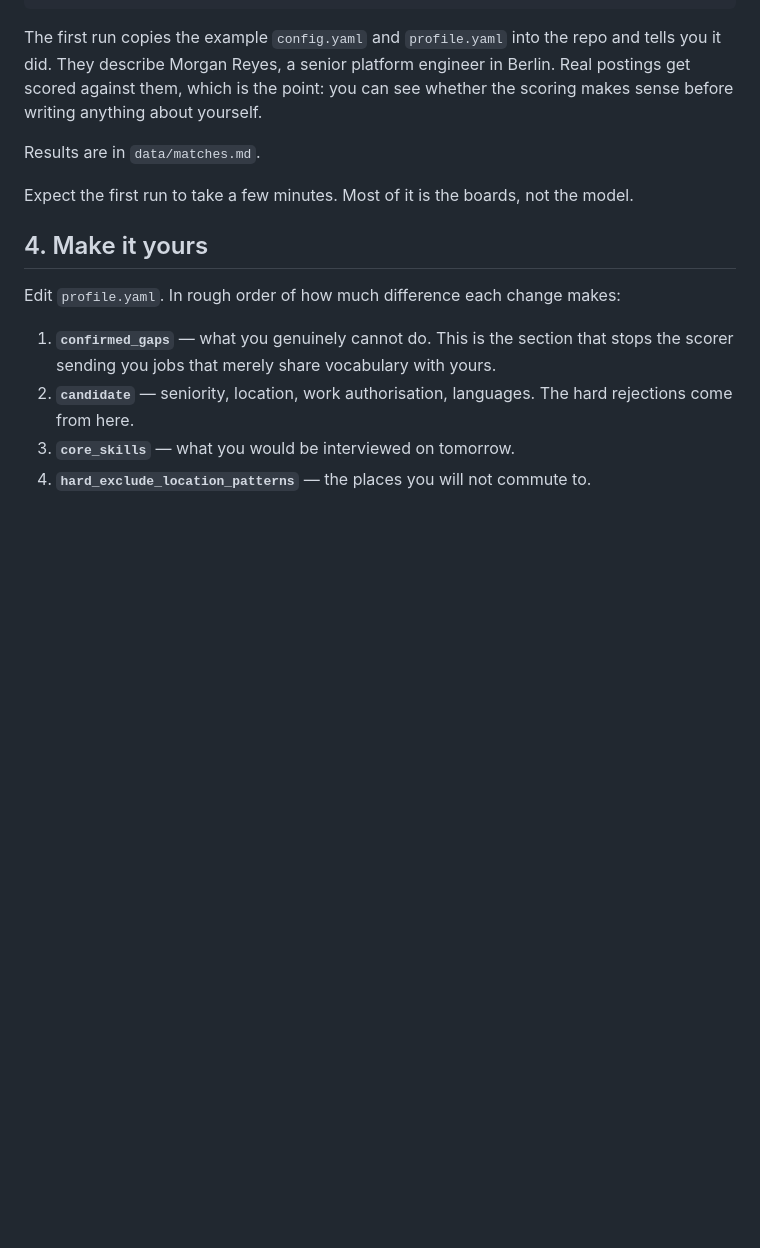
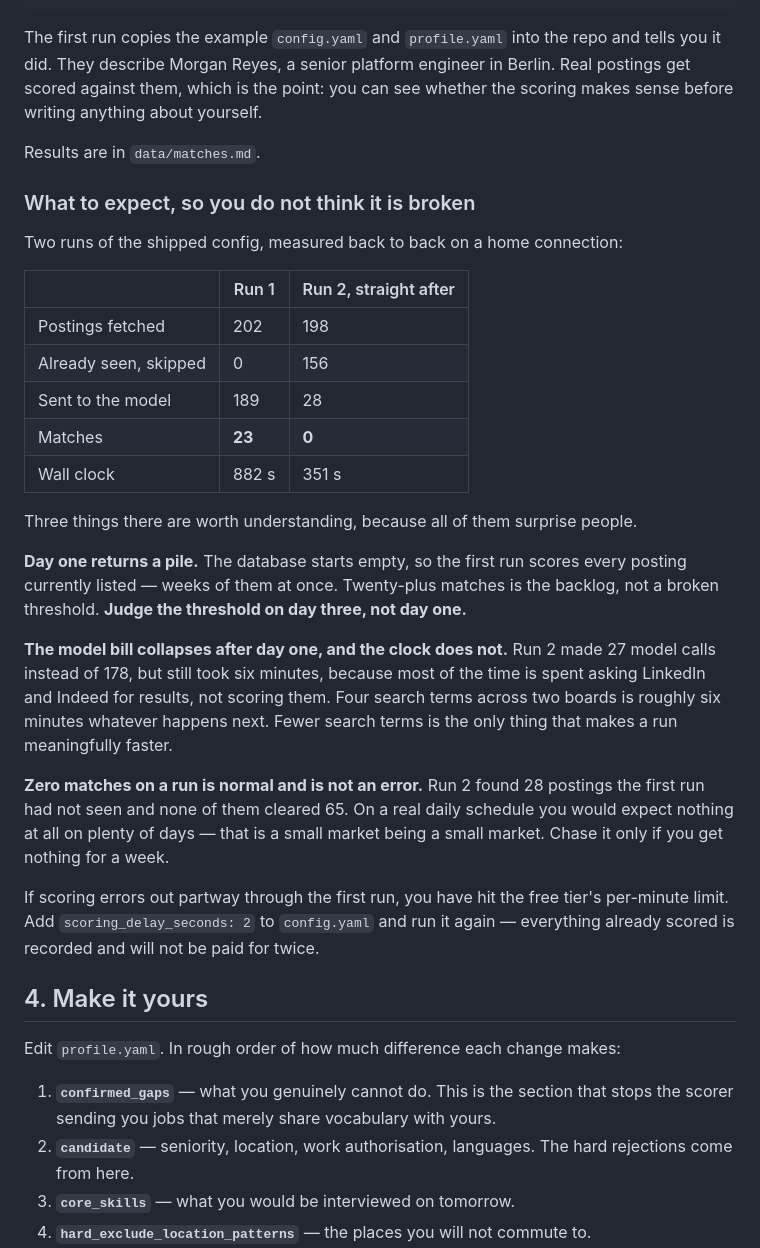
Before and after one commit to 0xarmingithub/job-scout, a Markdown page: docs/setup-local.md, the part around the change. Rendered like a GitHub page; blank space fills up the shorter version.

```diff
--- a/docs/setup-local.md
+++ b/docs/setup-local.md
@@ -56,8 +56,39 @@ whether the scoring makes sense before writing anything about yourself.
 
 Results are in `data/matches.md`.
 
-Expect the first run to take a few minutes. Most of it is the boards, not the
-model.
+### What to expect, so you do not think it is broken
+
+Two runs of the shipped config, measured back to back on a home connection:
+
+| | Run 1 | Run 2, straight after |
+|---|---|---|
+| Postings fetched | 202 | 198 |
+| Already seen, skipped | 0 | 156 |
+| Sent to the model | 189 | 28 |
+| Matches | **23** | **0** |
+| Wall clock | 882 s | 351 s |
+
+Three things there are worth understanding, because all of them surprise people.
+
+**Day one returns a pile.** The database starts empty, so the first run scores
+every posting currently listed — weeks of them at once. Twenty-plus matches is
+the backlog, not a broken threshold. **Judge the threshold on day three, not day
+one.**
+
+**The model bill collapses after day one, and the clock does not.** Run 2 made 27
+model calls instead of 178, but still took six minutes, because most of the time
+is spent asking LinkedIn and Indeed for results, not scoring them. Four search
+terms across two boards is roughly six minutes whatever happens next. Fewer
+search terms is the only thing that makes a run meaningfully faster.
+
+**Zero matches on a run is normal and is not an error.** Run 2 found 28 postings
+the first run had not seen and none of them cleared 65. On a real daily
+schedule you would expect nothing at all on plenty of days — that is a small
+market being a small market. Chase it only if you get nothing for a week.
+
+If scoring errors out partway through the first run, you have hit the free
+tier's per-minute limit. Add `scoring_delay_seconds: 2` to `config.yaml` and run
+it again — everything already scored is recorded and will not be paid for twice.
 
 ## 4. Make it yours
 
```
Also changed, not shown: README.md (+18 -4 lines).
